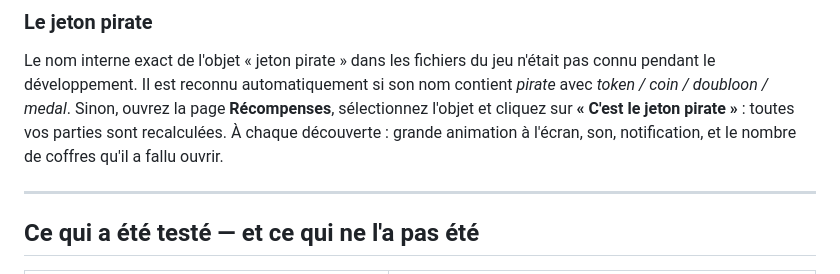
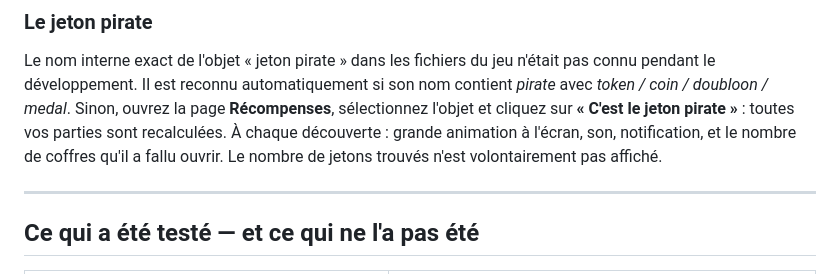
Before and after one commit to westerferdinand-del/-Fortnite-Pirate-Tracker, a Markdown page: README.md, the part around one of its changes. Rendered like a GitHub page.

```diff
--- a/README.md
+++ b/README.md
@@ -68,7 +68,8 @@ Le nom interne exact de l'objet « jeton pirate » dans les fichiers du jeu n'é
 le développement. Il est reconnu automatiquement si son nom contient *pirate* avec *token / coin /
 doubloon / medal*. Sinon, ouvrez la page **Récompenses**, sélectionnez l'objet et cliquez sur
 **« C'est le jeton pirate »** : toutes vos parties sont recalculées. À chaque découverte : grande
-animation à l'écran, son, notification, et le nombre de coffres qu'il a fallu ouvrir.
+animation à l'écran, son, notification, et le nombre de coffres qu'il a fallu ouvrir. Le nombre
+de jetons trouvés n'est volontairement pas affiché.
 
 ---
 
```
Also changed, not shown: other parts of README.md (+11 -9 lines), docs/dashboard.png, docs/history.png, docs/rewards.png, docs/widget.png, 8 other files.
